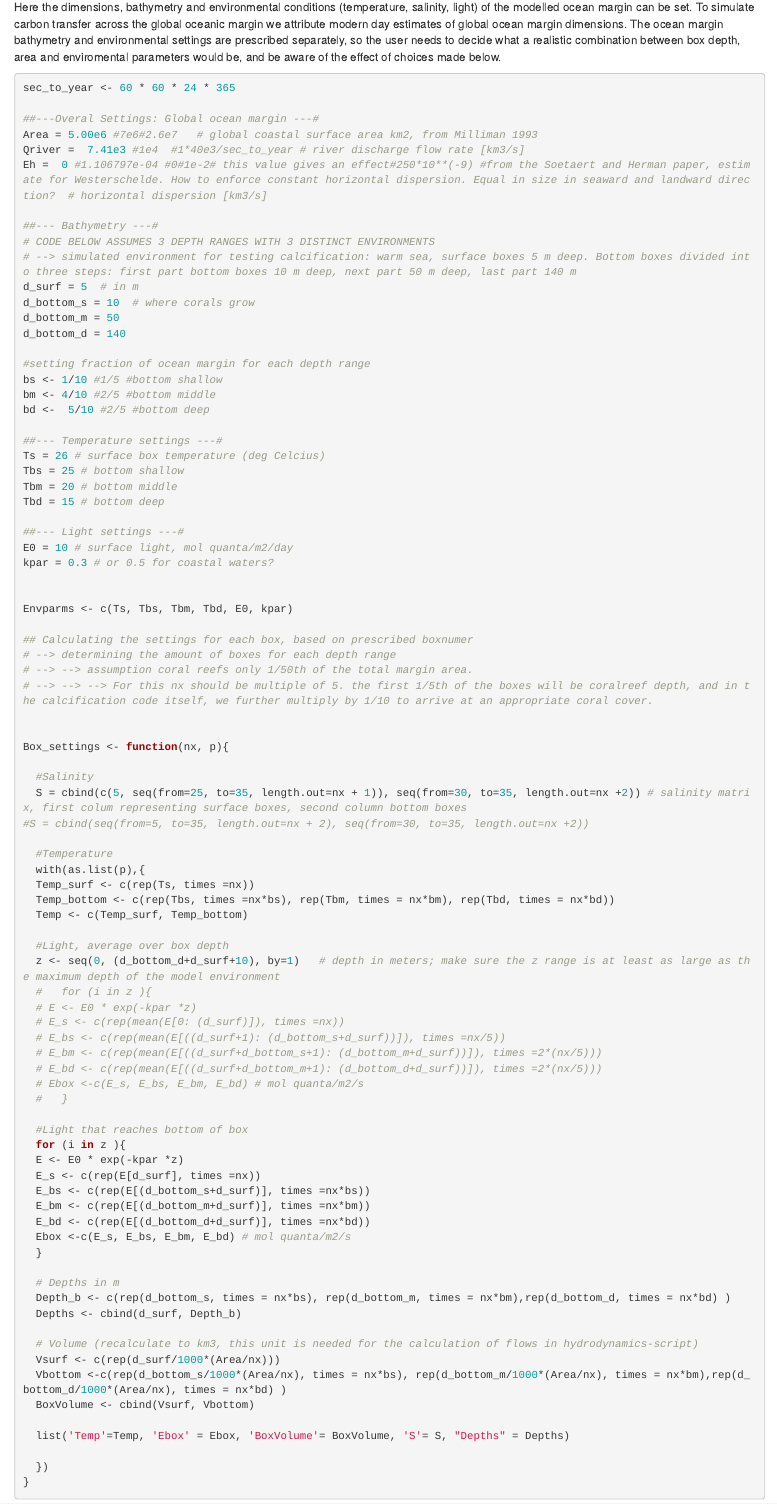
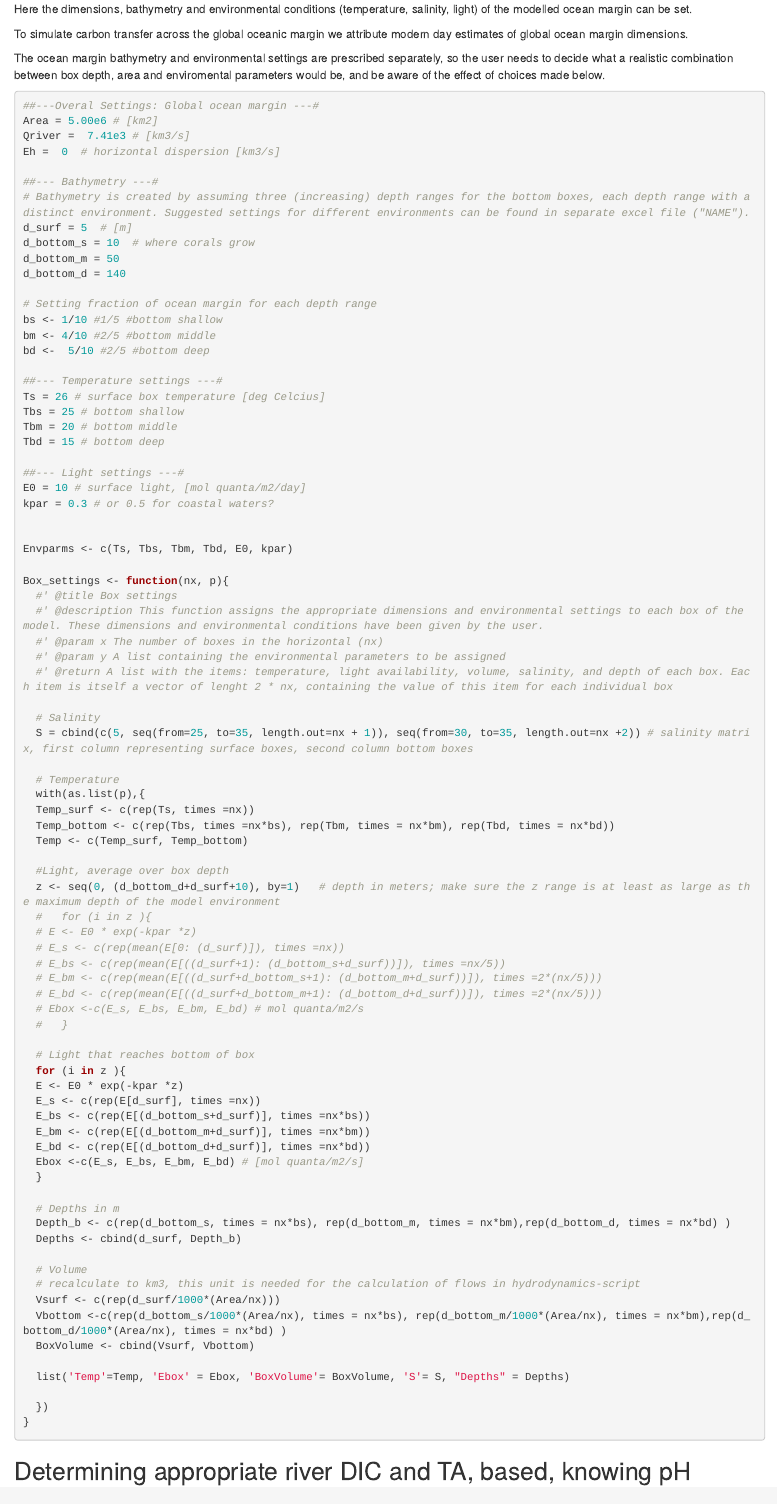
Before and after one commit to AnneKruijt/ocean-margin-boxmodel, an R Markdown document (scripts/Settings_script_BoxModel_OceanMargin.Rmd): the page in a window 1100 px wide, from 810 px down before the commit and from 850 px down after it, so that both start at the same text. Rendered offline with R 4.5, knitr and Pandoc, with nearby package versions; some code elsewhere in the file could not run offline.

Commit message:
cleaning comments and adding documentation to functions, work in progress

````diff
--- a/scripts/Settings_script_BoxModel_OceanMargin.Rmd
+++ b/scripts/Settings_script_BoxModel_OceanMargin.Rmd
@@ -36,58 +38,57 @@ rm(list.of.packages,new.packages)
 ```
 
 ## Senario model settings
+
 Here the dimensions, bathymetry and environmental conditions (temperature, salinity, light) of the modelled ocean margin can be set.
+
 To simulate carbon transfer across the global oceanic margin we attribute modern day estimates of global ocean margin dimensions.
+
 The ocean margin bathymetry and environmental settings are prescribed separately, so the user needs to decide what a realistic combination between box depth, area and enviromental parameters would be, and be aware of the effect of choices made below.
 
 
 ```{r settings }
-sec_to_year <- 60 * 60 * 24 * 365
 
 ##---Overal Settings: Global ocean margin ---#
-Area = 5.00e6 #7e6#2.6e7   # global coastal surface area km2, from Milliman 1993
-Qriver =  7.41e3 #1e4  #1*40e3/sec_to_year # river discharge flow rate [km3/s]
-Eh =  0 #1.106797e-04 #0#1e-2# this value gives an effect#250*10**(-9) #from the Soetaert and Herman paper, estimate for Westerschelde. How to enforce constant horizontal dispersion. Equal in size in seaward and landward direction?  # horizontal dispersion [km3/s]
+Area = 5.00e6 # [km2]
+Qriver =  7.41e3 # [km3/s]
+Eh =  0  # horizontal dispersion [km3/s]
 
 ##--- Bathymetry ---#
-# CODE BELOW ASSUMES 3 DEPTH RANGES WITH 3 DISTINCT ENVIRONMENTS
-# --> simulated environment for testing calcification: warm sea, surface boxes 5 m deep. Bottom boxes divided into three steps: first part bottom boxes 10 m deep, next part 50 m deep, last part 140 m
-d_surf = 5  # in m
+# Bathymetry is created by assuming three (increasing) depth ranges for the bottom boxes, each depth range with a distinct environment. Suggested settings for different environments can be found in separate excel file ("NAME").
+d_surf = 5  # [m]
 d_bottom_s = 10  # where corals grow
 d_bottom_m = 50
 d_bottom_d = 140
 
-#setting fraction of ocean margin for each depth range
+# Setting fraction of ocean margin for each depth range
 bs <- 1/10 #1/5 #bottom shallow
 bm <- 4/10 #2/5 #bottom middle
 bd <-  5/10 #2/5 #bottom deep
 
 ##--- Temperature settings ---#
-Ts = 26 # surface box temperature (deg Celcius)
+Ts = 26 # surface box temperature [deg Celcius]
 Tbs = 25 # bottom shallow
 Tbm = 20 # bottom middle
 Tbd = 15 # bottom deep
 
 ##--- Light settings ---#
-E0 = 10 # surface light, mol quanta/m2/day
+E0 = 10 # surface light, [mol quanta/m2/day]
 kpar = 0.3 # or 0.5 for coastal waters?
 
 
 Envparms <- c(Ts, Tbs, Tbm, Tbd, E0, kpar)
 
-## Calculating the settings for each box, based on prescribed boxnumer
-# --> determining the amount of boxes for each depth range
-# --> --> assumption coral reefs only 1/50th of the total margin area.
-# --> --> --> For this nx should be multiple of 5. the first 1/5th of the boxes will be coralreef depth, and in the calcification code itself, we further multiply by 1/10 to arrive at an appropriate coral cover.
+Box_settings <- function(nx, p){
+  #' @title Box settings
+  #' @description This function assigns the appropriate dimensions and environmental settings to each box of the model. These dimensions and environmental conditions have been given by the user.
+  #' @param x The number of boxes in the horizontal (nx)
+  #' @param y A list containing the environmental parameters to be assigned
+  #' @return A list with the items: temperature, light availability, volume, salinity, and depth of each box. Each item is itself a vector of lenght 2 * nx, containing the value of this item for each individual box
 
+  # Salinity
+  S = cbind(c(5, seq(from=25, to=35, length.out=nx + 1)), seq(from=30, to=35, length.out=nx +2)) # salinity matrix, first column representing surface boxes, second column bottom boxes
 
-Box_settings <- function(nx, p){
-
-  #Salinity
-  S = cbind(c(5, seq(from=25, to=35, length.out=nx + 1)), seq(from=30, to=35, length.out=nx +2)) # salinity matrix, first colum representing surface boxes, second column bottom boxes
-#S = cbind(seq(from=5, to=35, length.out=nx + 2), seq(from=30, to=35, length.out=nx +2))
-
-  #Temperature
+  # Temperature
   with(as.list(p),{
   Temp_surf <- c(rep(Ts, times =nx))
   Temp_bottom <- c(rep(Tbs, times =nx*bs), rep(Tbm, times = nx*bm), rep(Tbd, times = nx*bd))
@@ -104,21 +105,22 @@ Box_settings <- function(nx, p){
   # Ebox <-c(E_s, E_bs, E_bm, E_bd) # mol quanta/m2/s
   #   }
 
-  #Light that reaches bottom of box
+  # Light that reaches bottom of box
   for (i in z ){
   E <- E0 * exp(-kpar *z)
   E_s <- c(rep(E[d_surf], times =nx))
   E_bs <- c(rep(E[(d_bottom_s+d_surf)], times =nx*bs))
   E_bm <- c(rep(E[(d_bottom_m+d_surf)], times =nx*bm))
   E_bd <- c(rep(E[(d_bottom_d+d_surf)], times =nx*bd))
-  Ebox <-c(E_s, E_bs, E_bm, E_bd) # mol quanta/m2/s
+  Ebox <-c(E_s, E_bs, E_bm, E_bd) # [mol quanta/m2/s]
   }
 
   # Depths in m
   Depth_b <- c(rep(d_bottom_s, times = nx*bs), rep(d_bottom_m, times = nx*bm),rep(d_bottom_d, times = nx*bd) )
   Depths <- cbind(d_surf, Depth_b)
 
-  # Volume (recalculate to km3, this unit is needed for the calculation of flows in hydrodynamics-script)
+  # Volume
+  # recalculate to km3, this unit is needed for the calculation of flows in hydrodynamics-script
   Vsurf <- c(rep(d_surf/1000*(Area/nx)))
   Vbottom <-c(rep(d_bottom_s/1000*(Area/nx), times = nx*bs), rep(d_bottom_m/1000*(Area/nx), times = nx*bm),rep(d_bottom_d/1000*(Area/nx), times = nx*bd) )
   BoxVolume <- cbind(Vsurf, Vbottom)
````
Also changed, not shown: scripts/Settings_script_BoxModel_OceanMargin.Rmd (5 more changed lines).
